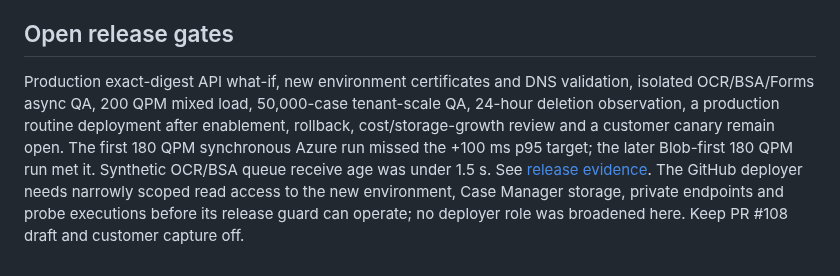
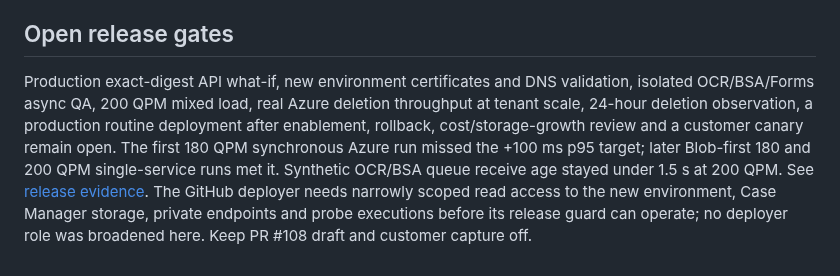
Before and after one commit to WaterlemonAI/verification, a Markdown page: docs/case-manager-private-network.md, the part around the change. Rendered like a GitHub page.

```diff
--- a/docs/case-manager-private-network.md
+++ b/docs/case-manager-private-network.md
@@ -53,4 +53,4 @@ Before real cases exist, routing back to the old environment is possible after d
 
 ## Open release gates
 
-Production exact-digest API what-if, new environment certificates and DNS validation, isolated OCR/BSA/Forms async QA, 200 QPM mixed load, 50,000-case tenant-scale QA, 24-hour deletion observation, a production routine deployment after enablement, rollback, cost/storage-growth review and a customer canary remain open. The first 180 QPM synchronous Azure run missed the +100 ms p95 target; the later Blob-first 180 QPM run met it. Synthetic OCR/BSA queue receive age was under 1.5 s. See [release evidence](case-manager-release.md). The GitHub deployer needs narrowly scoped read access to the new environment, Case Manager storage, private endpoints and probe executions before its release guard can operate; no deployer role was broadened here. Keep PR #108 draft and customer capture off.
+Production exact-digest API what-if, new environment certificates and DNS validation, isolated OCR/BSA/Forms async QA, 200 QPM mixed load, real Azure deletion throughput at tenant scale, 24-hour deletion observation, a production routine deployment after enablement, rollback, cost/storage-growth review and a customer canary remain open. The first 180 QPM synchronous Azure run missed the +100 ms p95 target; later Blob-first 180 and 200 QPM single-service runs met it. Synthetic OCR/BSA queue receive age stayed under 1.5 s at 200 QPM. See [release evidence](case-manager-release.md). The GitHub deployer needs narrowly scoped read access to the new environment, Case Manager storage, private endpoints and probe executions before its release guard can operate; no deployer role was broadened here. Keep PR #108 draft and customer capture off.
```
Also changed, not shown: docs/case-manager-release.md (+3 -2 lines).
